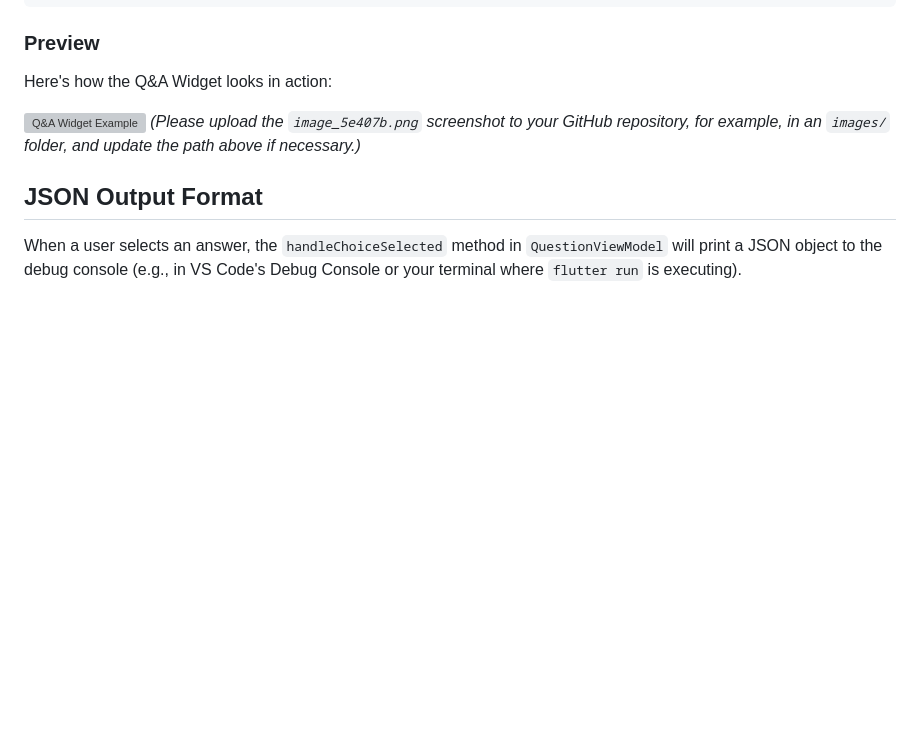
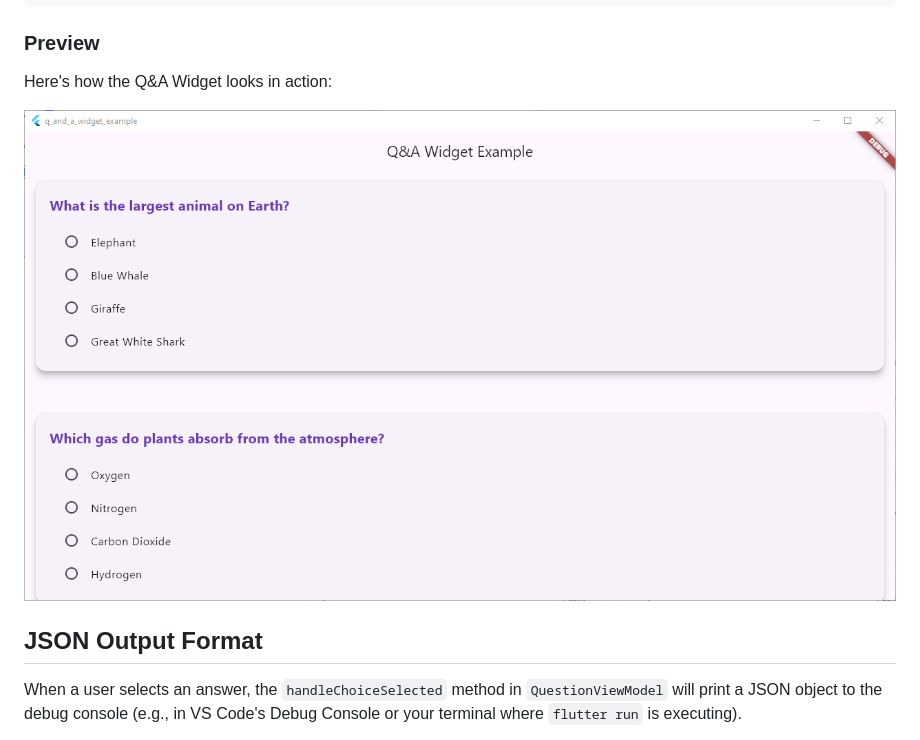
Before and after one commit to yemreeee/q_and_a_widget, a Markdown page: README.md, the part around one of its changes. Rendered like a GitHub page; blank space fills up the shorter version; grey boxes are pictures that could not be loaded.

```diff
--- a/README.md
+++ b/README.md
@@ -130,8 +130,7 @@ Column(
 
 Here's how the Q&A Widget looks in action:
 
-![Q&A Widget Example](example\image.png)
-*(Please upload the `image_5e407b.png` screenshot to your GitHub repository, for example, in an `images/` folder, and update the path above if necessary.)*
+![Q&A Widget Example](https://github.com/yemreeee/q_and_a_widget/blob/main/example/image.png)
 
 ## JSON Output Format
 
```
Also changed, not shown: other parts of README.md (+2 -2 lines).
